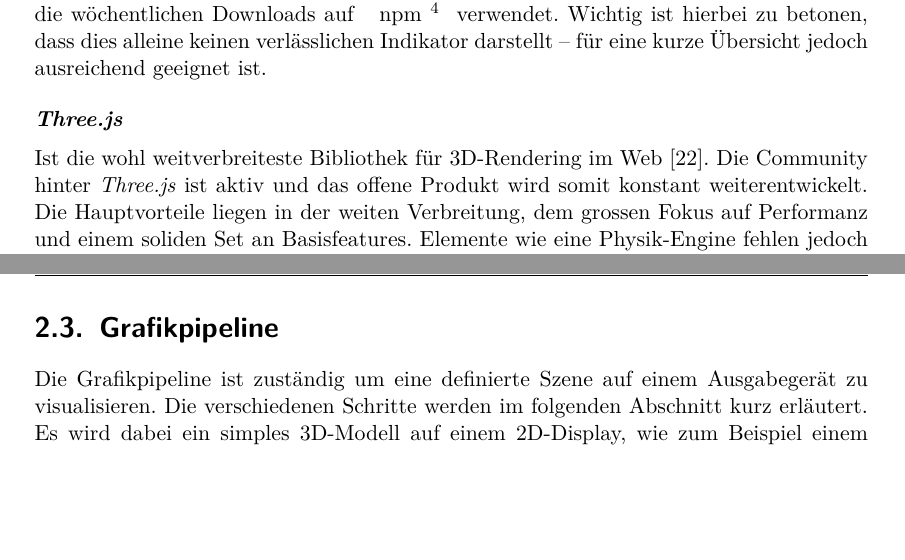
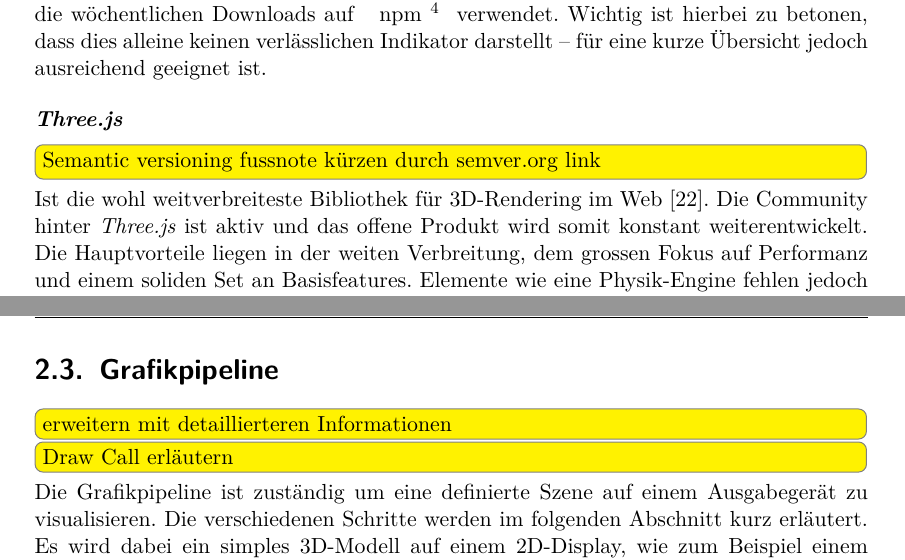
Before and after one commit to kreativwebdesign/lode, a LaTeX document (documentation/report/doc.tex, which reads documentation/report/parts/einleitung.tex, documentation/report/parts/theoretische_grundlagen.tex): two parts of pages 10 and 20 of 67, joined at a grey line, cut so that both start at the same text, the shorter picture padded with empty space. Compiled offline with pdfLaTeX; a missing bibliography style is replaced by a similar one.

Commit message:
Add todos

```diff
--- a/documentation/report/parts/einleitung.tex
+++ b/documentation/report/parts/einleitung.tex
@@ -59,6 +59,7 @@ Nicht nur das Alter, sondern auch die Natur der Web-Plattform haben dazu beigetr
 Um die Arbeit mit WebGL zu vereinfachen, gibt es verschiedene JavaScript Bibliotheken. Die Bekanntesten werden hier kurz erwähnt. Als Indikator für die Popularität wurden die wöchentlichen Downloads auf \fgls{npm}{Node Package Manager} verwendet. Wichtig ist hierbei zu betonen, dass dies alleine keinen verlässlichen Indikator darstellt – für eine kurze Übersicht jedoch ausreichend geeignet ist.
 
 \paragraph{Three.js}
+\todo[inline]{Semantic versioning fussnote kürzen durch semver.org link}
 Ist die wohl weitverbreiteste Bibliothek für 3D-Rendering im Web \cite{threeNpmPackage}.
 Die Community hinter \e{Three.js} ist aktiv und das offene Produkt wird somit konstant weiterentwickelt.
 Die Hauptvorteile liegen in der weiten Verbreitung, dem grossen Fokus auf Performanz und einem soliden Set an Basisfeatures. Elemente wie eine Physik-Engine fehlen jedoch und müssen vom Entwickler integriert werden. Zudem wird \e{Three.js} nicht mit \fGls{Semantic Versioning}{Jede Version wird mit einer aus drei Zahlen bestehenden Versionsbezeichnung (z.B. v1.0.5) versehen. Wobei jede dieser drei Zahlen eine gewisse Gewichtung hat. So wird die vorderste Zahl als \e{Major} bezeichnet. Diese wird erhöht, wenn grössere Änderungen hinzukommen, die möglicherweise nicht rückwärtskompatibel sind. Die mittlere Zahl – \e{Minor} genannt – wird erhöht, wenn neue Funktionen hinzugefügt werden, welche rückwärtskompatibel sind. Die hinterste Zahl ist für \e{Patches}, welche Probleme beheben, ohne die Kompatibilität zu beeinträchtigen.} entwickelt, was bedeutet, dass jede neue Version potenziell nicht rückwärtskompatibel Änderungen beinhalten kann.
--- a/documentation/report/parts/theoretische_grundlagen.tex
+++ b/documentation/report/parts/theoretische_grundlagen.tex
@@ -214,6 +214,9 @@ In Abbildung \ref{fig:transformationVertexRemovalOriginal} wird der zentrale Ver
 \end{figure}
 
 \section{Grafikpipeline}
+\todo[inline]{erweitern mit detaillierteren Informationen}
+\todo[inline]{Draw Call erläutern}
+
 Die Grafikpipeline ist zuständig um eine definierte Szene auf einem Ausgabegerät zu visualisieren. Die verschiedenen Schritte werden im folgenden Abschnitt kurz erläutert. Es wird dabei ein simples 3D-Modell auf einem 2D-Display, wie zum Beispiel einem Monitor, visualisiert. Die verschiedenen Schritte sind in Abbildung \ref{fig:renderingPipelineOverview} aufgezeigt. Die verschiedenen Schritte werden idealerweise 60 Mal pro Sekunde wiederholt. Dies findet in der sogenannten \e{Render Loop} statt.
 
 \begin{figure}[H]
```
